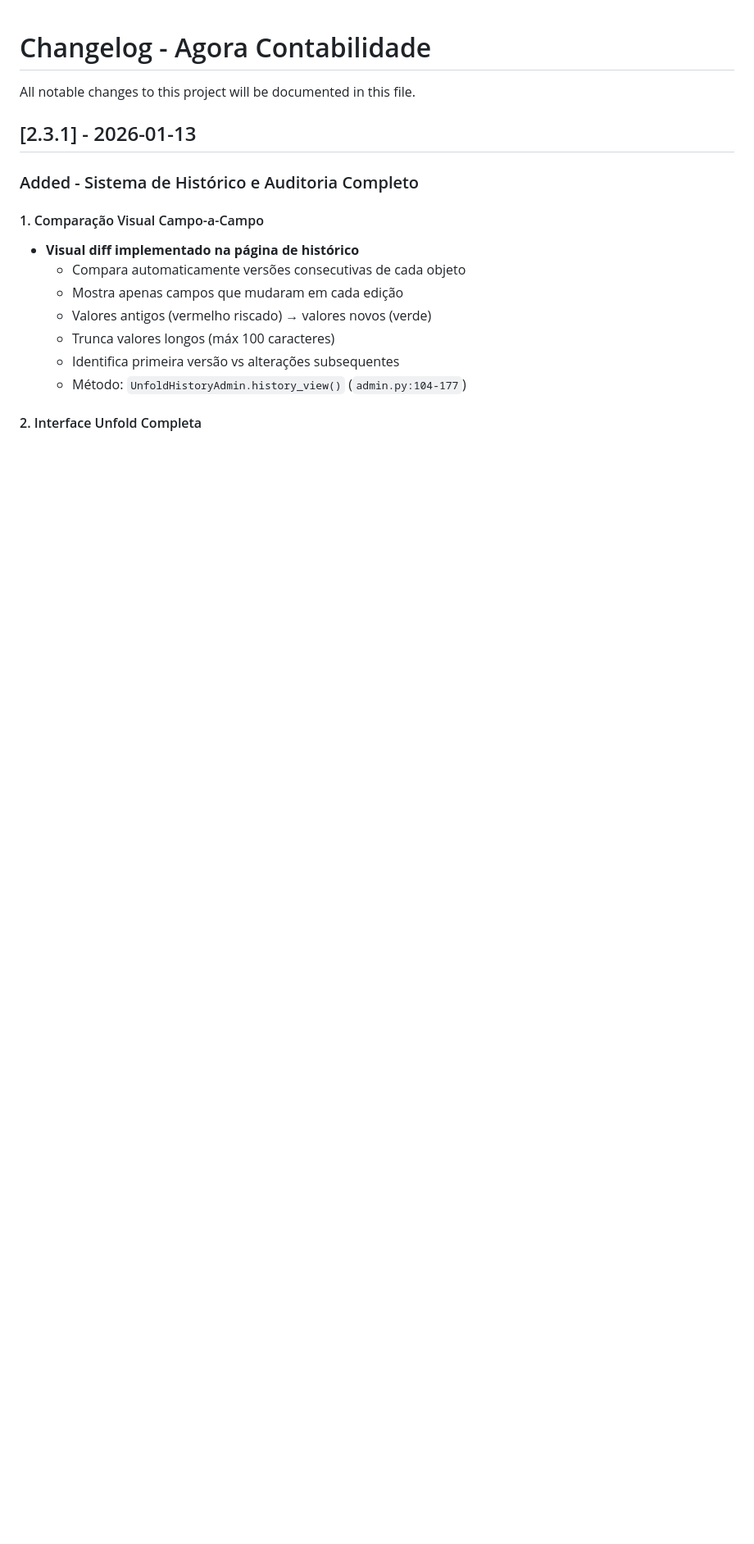
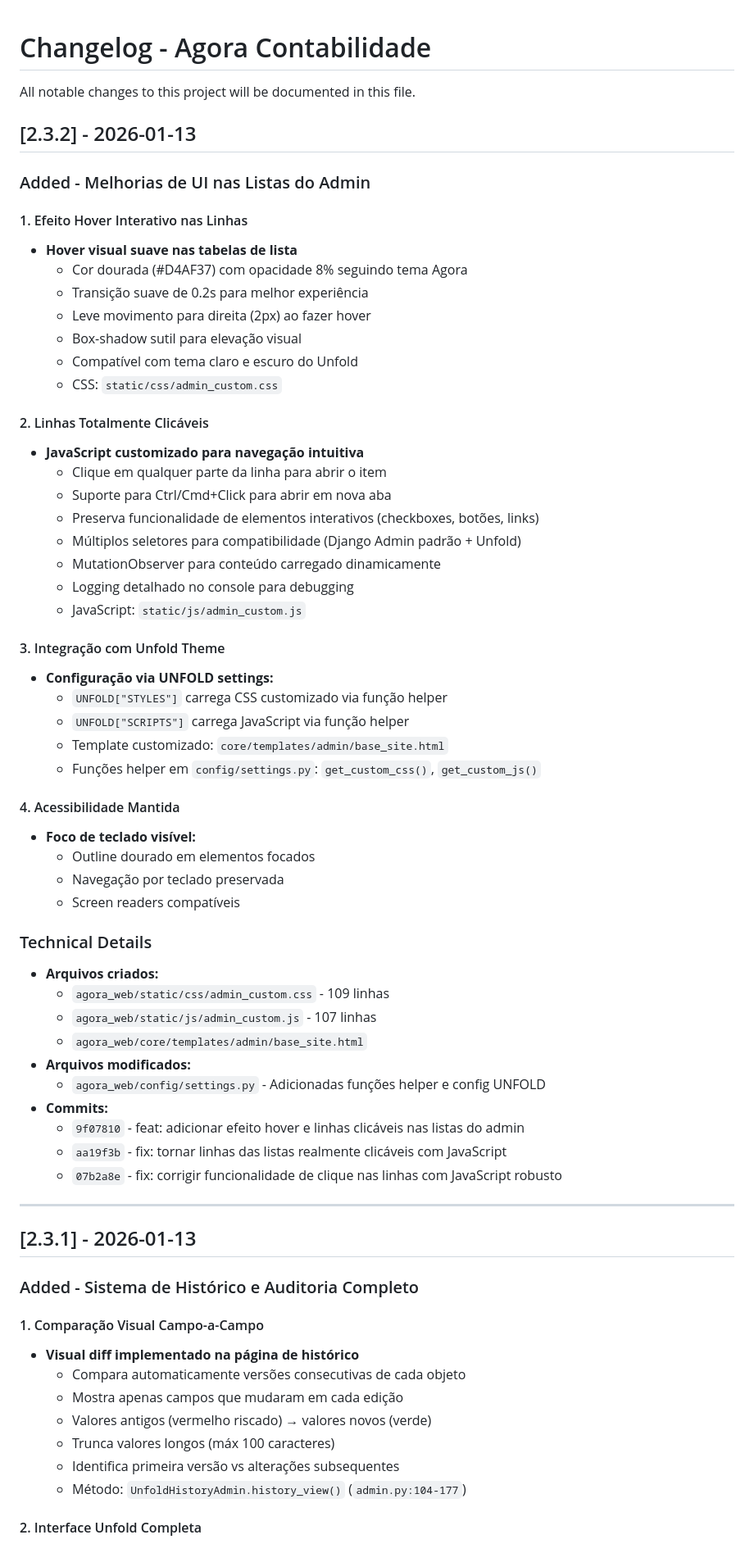
Before and after one commit to brun04maral/agora-contabilidade, a Markdown page: CHANGELOG.md, the part around the change. Shown at 82% size. Drawn GitHub-style; blank space fills up the shorter version.

Commit message:
docs: documentar v2.3.2 - Melhorias de UI nas Listas do Admin
Atualizado CHANGELOG.md e README.md com:
- Efeito hover interativo com cor dourada
- Linhas totalmente clicáveis com JavaScript
- Suporte Ctrl/Cmd+Click para nova aba
- Integração com Unfold Theme (STYLES + SCRIPTS)
- Detalhes técnicos de implementação
- Referências aos commits relacionados

Co-Authored-By: Claude Sonnet 4.5 <noreply@anthropic.com>

```diff
--- a/CHANGELOG.md
+++ b/CHANGELOG.md
@@ -1,6 +1,56 @@
 # Changelog - Agora Contabilidade
 
 All notable changes to this project will be documented in this file.
+
+## [2.3.2] - 2026-01-13
+
+### Added - Melhorias de UI nas Listas do Admin
+
+#### 1. Efeito Hover Interativo nas Linhas
+- **Hover visual suave nas tabelas de lista**
+  - Cor dourada (#D4AF37) com opacidade 8% seguindo tema Agora
+  - Transição suave de 0.2s para melhor experiência
+  - Leve movimento para direita (2px) ao fazer hover
+  - Box-shadow sutil para elevação visual
+  - Compatível com tema claro e escuro do Unfold
+  - CSS: `static/css/admin_custom.css`
+
+#### 2. Linhas Totalmente Clicáveis
+- **JavaScript customizado para navegação intuitiva**
+  - Clique em qualquer parte da linha para abrir o item
+  - Suporte para Ctrl/Cmd+Click para abrir em nova aba
+  - Preserva funcionalidade de elementos interativos (checkboxes, botões, links)
+  - Múltiplos seletores para compatibilidade (Django Admin padrão + Unfold)
+  - MutationObserver para conteúdo carregado dinamicamente
+  - Logging detalhado no console para debugging
+  - JavaScript: `static/js/admin_custom.js`
+
+#### 3. Integração com Unfold Theme
+- **Configuração via UNFOLD settings:**
+  - `UNFOLD["STYLES"]` carrega CSS customizado via função helper
+  - `UNFOLD["SCRIPTS"]` carrega JavaScript via função helper
+  - Template customizado: `core/templates/admin/base_site.html`
+  - Funções helper em `config/settings.py`: `get_custom_css()`, `get_custom_js()`
+
+#### 4. Acessibilidade Mantida
+- **Foco de teclado visível:**
+  - Outline dourado em elementos focados
+  - Navegação por teclado preservada
+  - Screen readers compatíveis
+
+### Technical Details
+- **Arquivos criados:**
+  - `agora_web/static/css/admin_custom.css` - 109 linhas
+  - `agora_web/static/js/admin_custom.js` - 107 linhas
+  - `agora_web/core/templates/admin/base_site.html`
+- **Arquivos modificados:**
+  - `agora_web/config/settings.py` - Adicionadas funções helper e config UNFOLD
+- **Commits:**
+  - `9f07810` - feat: adicionar efeito hover e linhas clicáveis nas listas do admin
+  - `aa19f3b` - fix: tornar linhas das listas realmente clicáveis com JavaScript
+  - `07b2a8e` - fix: corrigir funcionalidade de clique nas linhas com JavaScript robusto
+
+---
 
 ## [2.3.1] - 2026-01-13
 
```
Also changed, not shown: README.md (+1 -0 lines).
